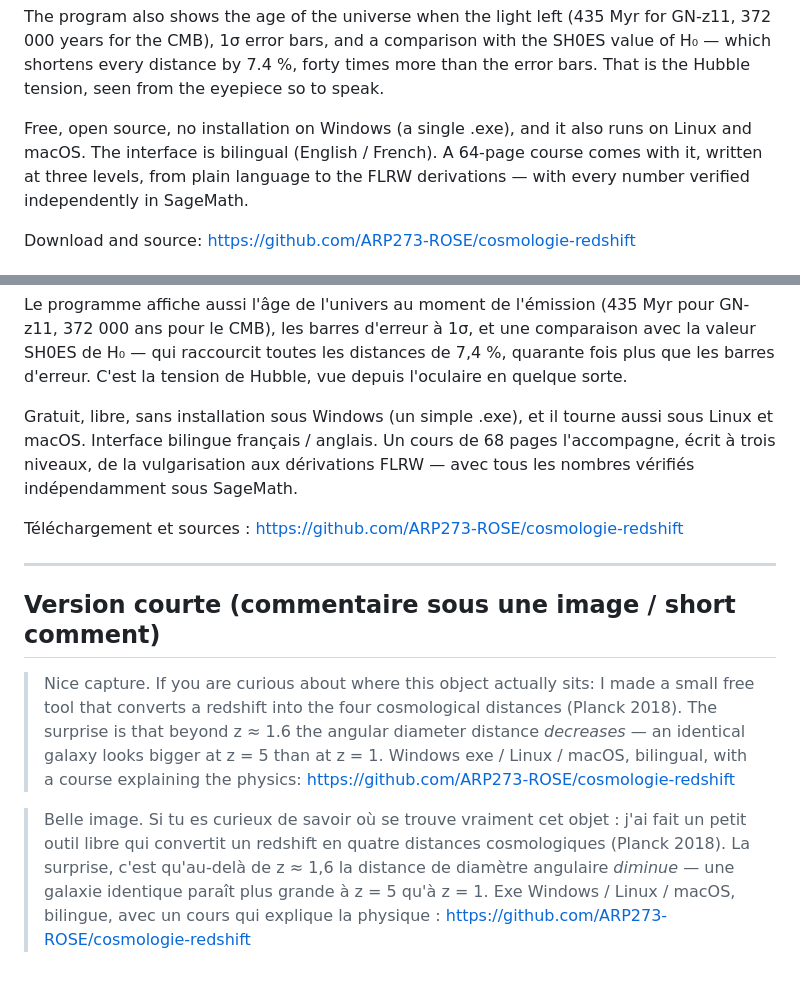
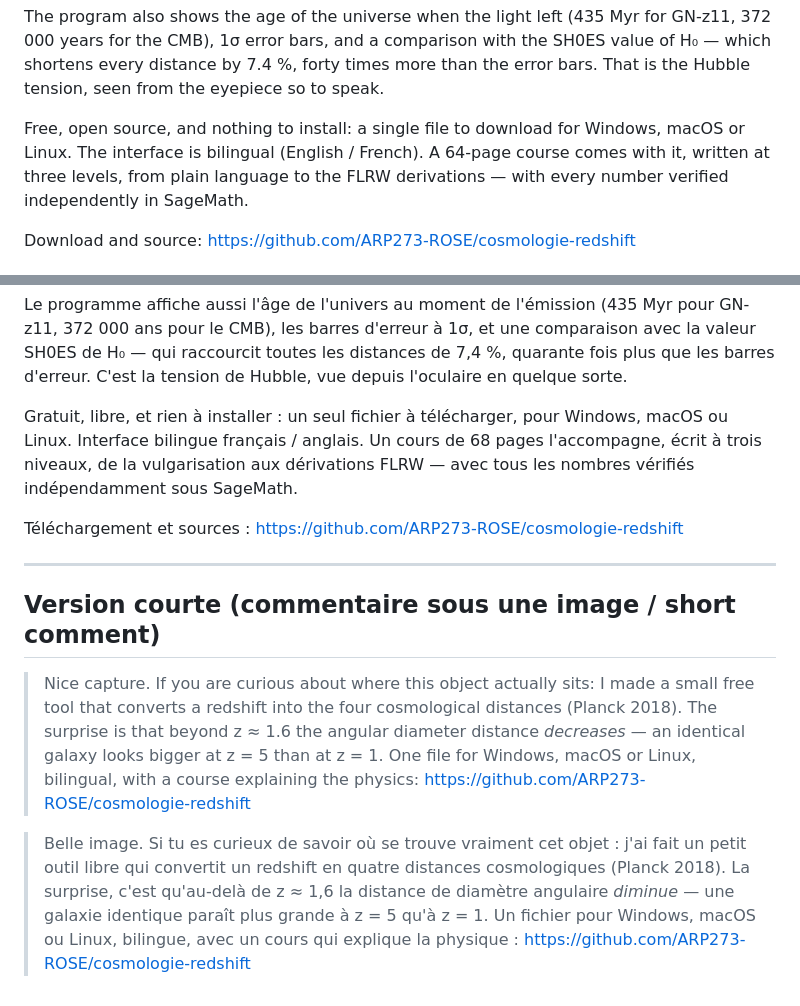
Before and after one commit to ARP273-ROSE/cosmologie-redshift, a Markdown page: POST_ASTROBIN.md, 2 parts joined by grey strips. Rendered like a GitHub page.

```diff
--- a/POST_ASTROBIN.md
+++ b/POST_ASTROBIN.md
@@ -42,8 +42,8 @@ SH0ES value of H₀ — which shortens every distance by 7.4 %, forty times more
 than the error bars. That is the Hubble tension, seen from the eyepiece so to
 speak.
 
-Free, open source, no installation on Windows (a single .exe), and it also runs
-on Linux and macOS. The interface is bilingual (English / French). A 64-page
+Free, open source, and nothing to install: a single file to download for
+Windows, macOS or Linux. The interface is bilingual (English / French). A 64-page
 course comes with it, written at three levels, from plain language to the FLRW
 derivations — with every number verified independently in SageMath.
 
@@ -90,8 +90,8 @@ comparaison avec la valeur SH0ES de H₀ — qui raccourcit toutes les distances
 7,4 %, quarante fois plus que les barres d'erreur. C'est la tension de Hubble,
 vue depuis l'oculaire en quelque sorte.
 
-Gratuit, libre, sans installation sous Windows (un simple .exe), et il tourne
-aussi sous Linux et macOS. Interface bilingue français / anglais. Un cours de
+Gratuit, libre, et rien à installer : un seul fichier à télécharger, pour
+Windows, macOS ou Linux. Interface bilingue français / anglais. Un cours de
 68 pages l'accompagne, écrit à trois niveaux, de la vulgarisation aux
 dérivations FLRW — avec tous les nombres vérifiés indépendamment sous SageMath.
 
@@ -105,13 +105,13 @@ Téléchargement et sources : https://github.com/ARP273-ROSE/cosmologie-redshift
 > a small free tool that converts a redshift into the four cosmological
 > distances (Planck 2018). The surprise is that beyond z ≈ 1.6 the angular
 > diameter distance *decreases* — an identical galaxy looks bigger at z = 5 than
-> at z = 1. Windows exe / Linux / macOS, bilingual, with a course explaining the
-> physics: https://github.com/ARP273-ROSE/cosmologie-redshift
+> at z = 1. One file for Windows, macOS or Linux, bilingual, with a course
+> explaining the physics: https://github.com/ARP273-ROSE/cosmologie-redshift
 
 > Belle image. Si tu es curieux de savoir où se trouve vraiment cet objet : j'ai
 > fait un petit outil libre qui convertit un redshift en quatre distances
 > cosmologiques (Planck 2018). La surprise, c'est qu'au-delà de z ≈ 1,6 la
 > distance de diamètre angulaire *diminue* — une galaxie identique paraît plus
-> grande à z = 5 qu'à z = 1. Exe Windows / Linux / macOS, bilingue, avec un
-> cours qui explique la physique :
+> grande à z = 5 qu'à z = 1. Un fichier pour Windows, macOS ou Linux, bilingue, avec un cours
+> qui explique la physique :
 > https://github.com/ARP273-ROSE/cosmologie-redshift
```
Also changed, not shown: README.en.md (+1 -1 lines), README.md (+1 -1 lines).
